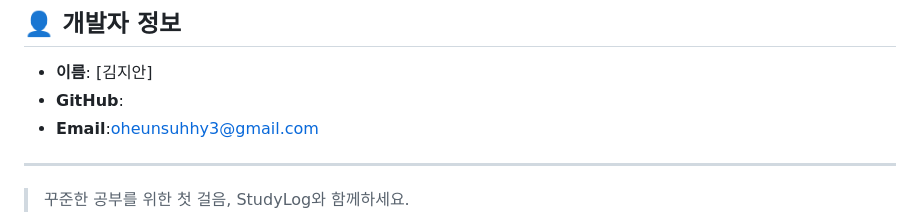
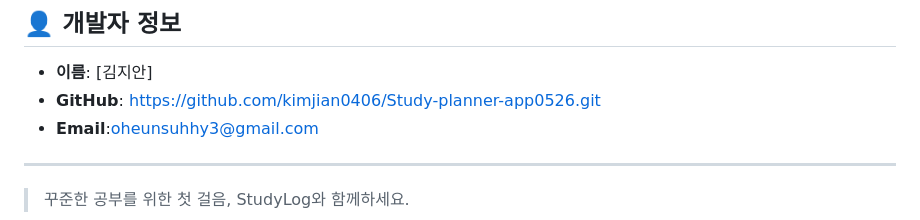
Before and after one commit to kimjian0406/Study-planner-app0526, a Markdown page: README.md, the part around the change. Rendered like a GitHub page.

```diff
--- a/README.md
+++ b/README.md
@@ -93,7 +93,7 @@ python run.py
 ## 👤 개발자 정보
 
 - **이름**: [김지안]
-- **GitHub**:
+- **GitHub**: https://github.com/kimjian0406/Study-planner-app0526.git
 - **Email**:oheunsuhhy3@gmail.com
 
 ---
```
